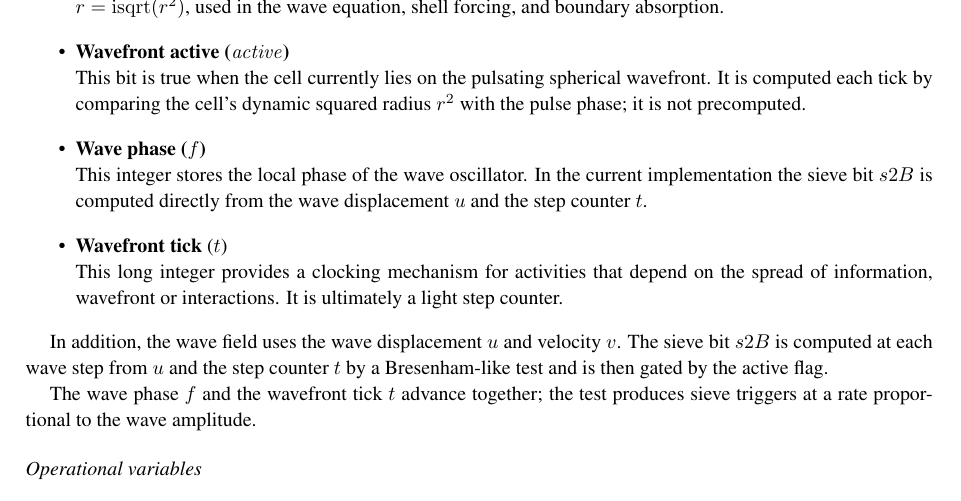
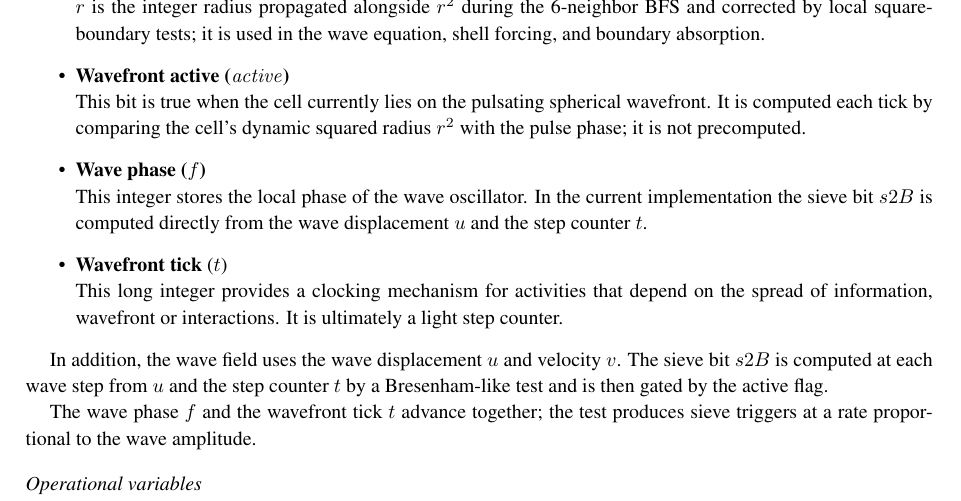
Before and after one commit to automaton3d/automaton, a LaTeX document (manuscript.tex): part of page 5 of 31, cut at the place of the change. Compiled offline with pdfLaTeX.

Commit message:
Update wavefront bullet: r is propagated with r2, not isqrt
Co-Authored-By: Alexandre Neto <alexandre.com@yahoo.com>

```diff
--- a/manuscript.tex
+++ b/manuscript.tex
@@ -193,7 +193,7 @@ This set of variables and constants forms the mechanism for nearly perfect spher
     The squared Euclidean distance from the current wave source, propagated by a Breadth-First Search (BFS) through the 6-neighborhood. It is $\mathrm{INF}$ before the wavefront reaches the cell.
 
     \item \textbf{Dynamic radius ($r$)} \\
-    $r = \mathrm{isqrt}(r^{2})$, used in the wave equation, shell forcing, and boundary absorption.
+    $r$ is the integer radius propagated alongside $r^{2}$ during the 6-neighbor BFS and corrected by local square-boundary tests; it is used in the wave equation, shell forcing, and boundary absorption.
 
     \item \textbf{Wavefront active ($\mathit{active}$)} \\
     This bit is true when the cell currently lies on the pulsating spherical wavefront. It is computed each tick by comparing the cell's dynamic squared radius $r^{2}$ with the pulse phase; it is not precomputed.
```
